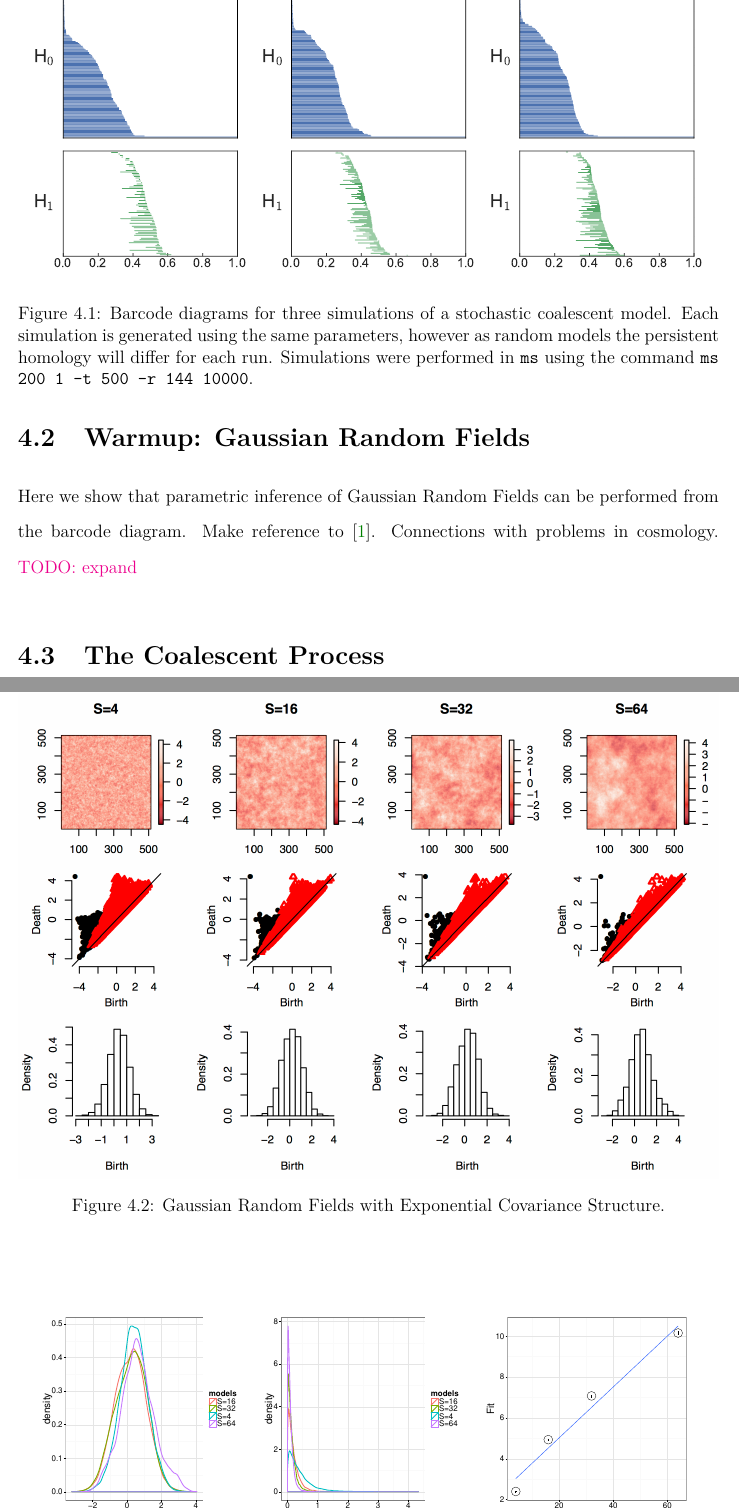
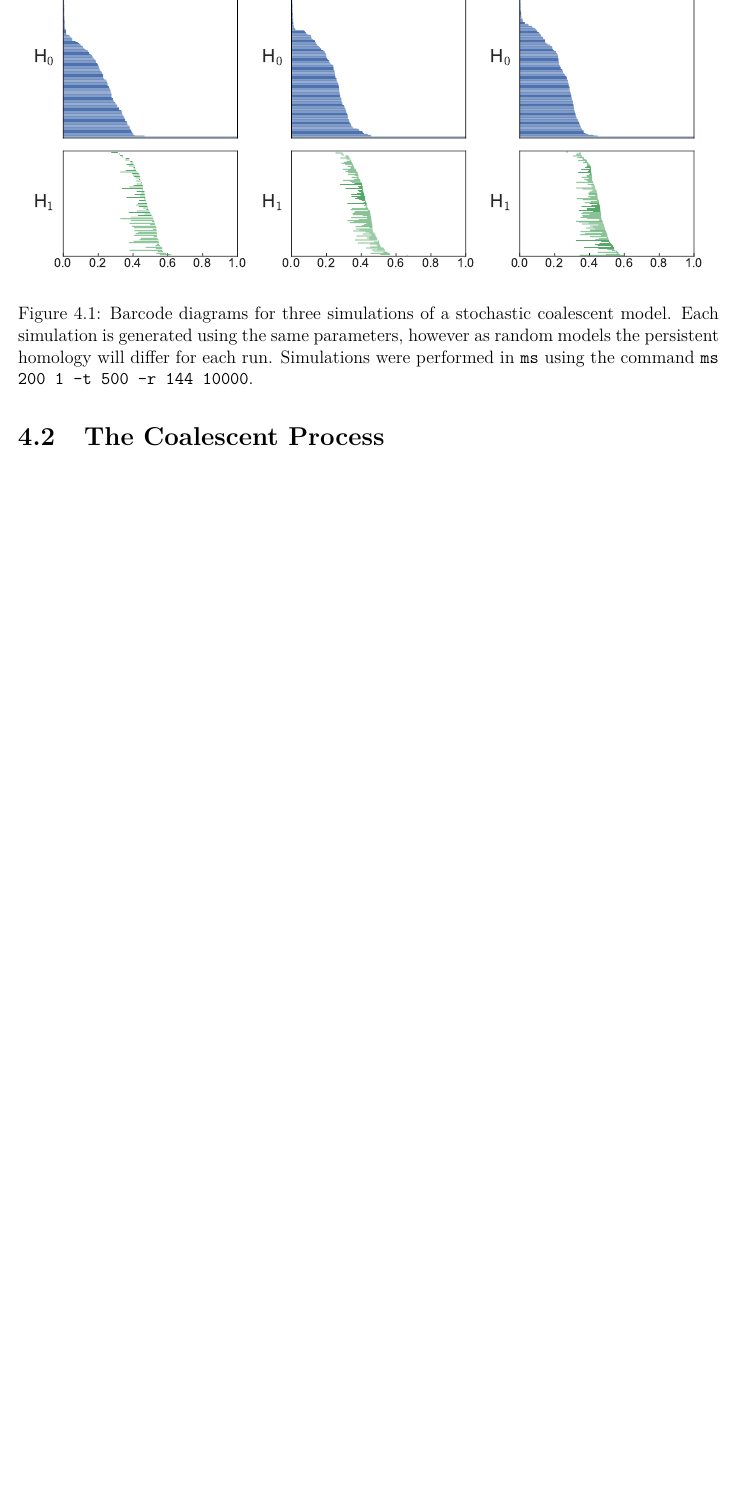
Before and after one commit to kjemmett/thesis, a LaTeX thesis (thesis.tex, which reads tex/part1/parametric_inference.tex): two parts of pages 87 and 88 of 155 before the commit and part of page 87 of 155 after it, the two joined at a grey line, cut so that both start at the same text, the shorter picture padded with empty space. Compiled offline with pdfLaTeX.

Commit message:
remove GRF example

```diff
--- a/tex/part1/parametric_inference.tex
+++ b/tex/part1/parametric_inference.tex
@@ -44,17 +42,21 @@ Functions defined on the persistence diagram were used to compute a fractal dime
 \label{fig:sim_barcodes}
 \end{figure}
 
-\section{Warmup: Gaussian Random Fields}
+% \section{Warmup: Gaussian Random Fields}
 
-Here we show that parametric inference of Gaussian Random Fields can be performed from the barcode diagram.
-Make reference to \cite{Adler:2010}.
-Connections with problems in cosmology.
-\kje{TODO: expand}
+% As a brief introduction tothe ide
+% Here we show that parametric inference of Gaussian Random Fields can be performed from the barcode diagram.
+% Make reference to \cite{Adler:2010}.
+% Connections with problems in cosmology.
+% \kje{TODO: expand}
+
+% % \begin{figure}
+% % \end{figure}
 
 % \begin{figure}
+% \centering
+% \includegraphics[width=\textwidth]{fig/parametric_inference/expCov.png}
+% \caption[Gaussian Random Fields with Exponential Covariance Structure]{Gaussian Random Fields with Exponential Covariance Structure.}
+% \label{fig:parametric_inference:expCov}
 % \end{figure}
 
-\begin{figure}
-\centering
-\includegraphics[width=\textwidth]{fig/parametric_inference/expCov.png}
-\caption[Gaussian Random Fields with Exponential Covariance Structure]{Gaussian Random Fields with Exponential Covariance Structure.}
@@ -76,5 +63,17 @@ Connections with problems in cosmology.
-\label{fig:parametric_inference:expCov_distributions}
-\end{figure}
+% \begin{figure}
+% \centering
+% \subbottom[Birth Distribution]{%
+% 	\includegraphics[width=.3\textwidth]{fig/parametric_inference/expCov_birthdistribution.pdf}
+% }
+% \subbottom[Length Distribution]{%
+% 	\includegraphics[width=.3\textwidth]{fig/parametric_inference/expCov_lengthdistribution.pdf}
+% }
+% \subbottom[Length Fit]{%
+% 	\includegraphics[width=.3\textwidth]{fig/parametric_inference/expCov_length_fit.pdf}
+% }
+% \caption[Gaussian Random Field Summary Statistics]{Gaussian Random Field Summary Statistics}
+% \label{fig:parametric_inference:expCov_distributions}
+% \end{figure}
 
 \section{The Coalescent Process}
 
```
Also changed, not shown: tex/part1/parametric_inference.tex (21 more changed lines).
